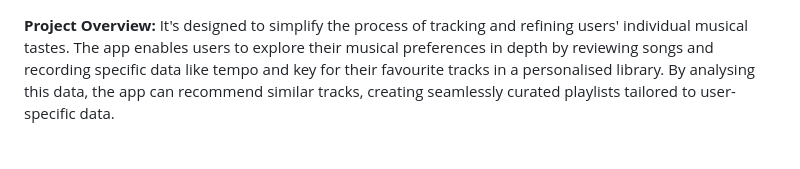
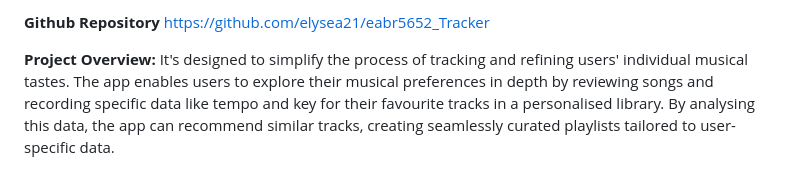
Before and after one commit to elysea21/eabr5652_Tracker, a Markdown page: README.md, the part around the change. GitHub-like rendering.

Commit message:
Added github link

```diff
--- a/README.md
+++ b/README.md
@@ -1,3 +1,6 @@
+**Github Repository**
+https://github.com/elysea21/eabr5652_Tracker
+
 **Project Overview:**
 It's designed to simplify the process of tracking and refining users' individual musical tastes. The app enables users to explore their musical preferences in depth by reviewing songs and recording specific data like tempo and key for their favourite tracks in a personalised library. By analysing this data, the app can recommend similar tracks, creating seamlessly curated playlists tailored to user-specific data.
 
```
